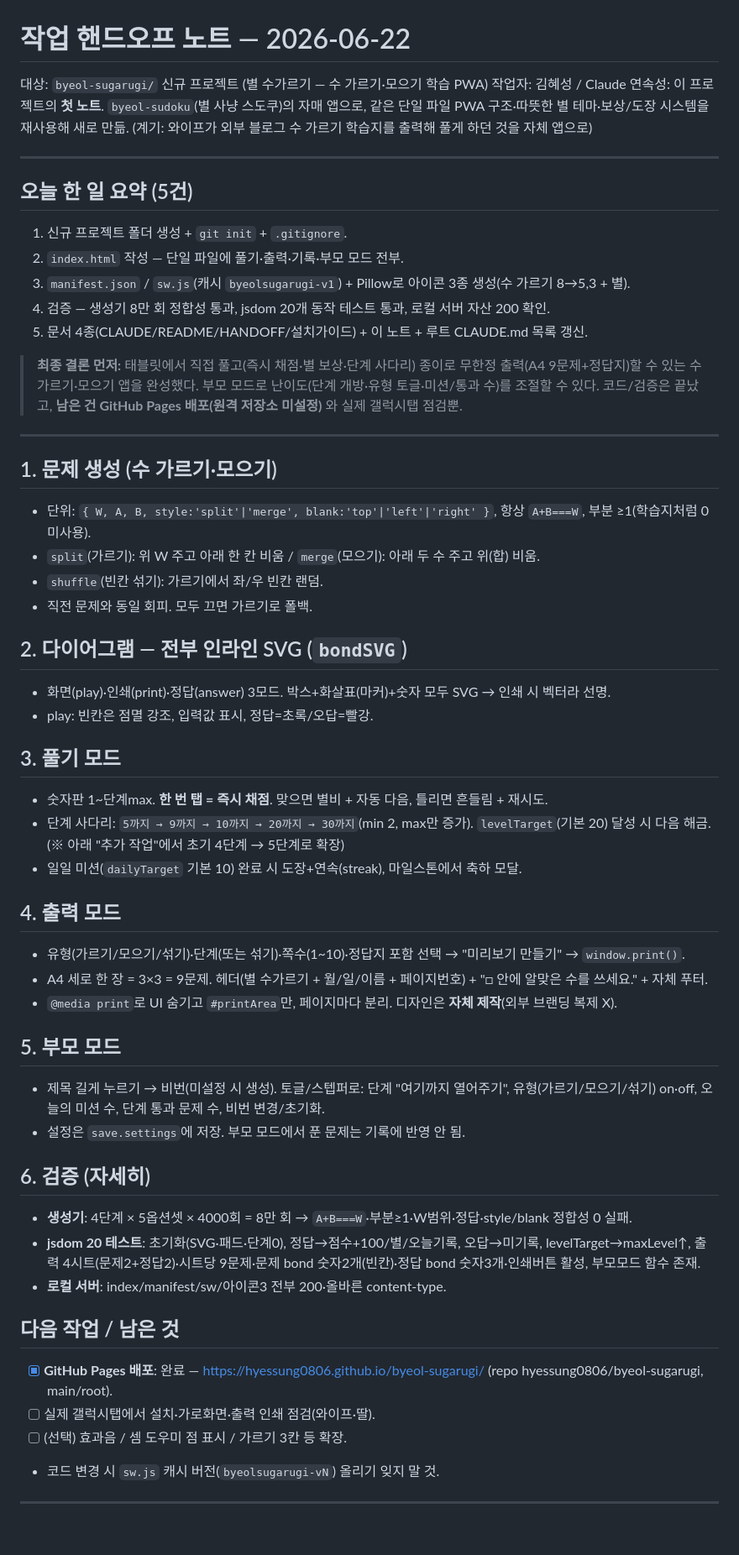
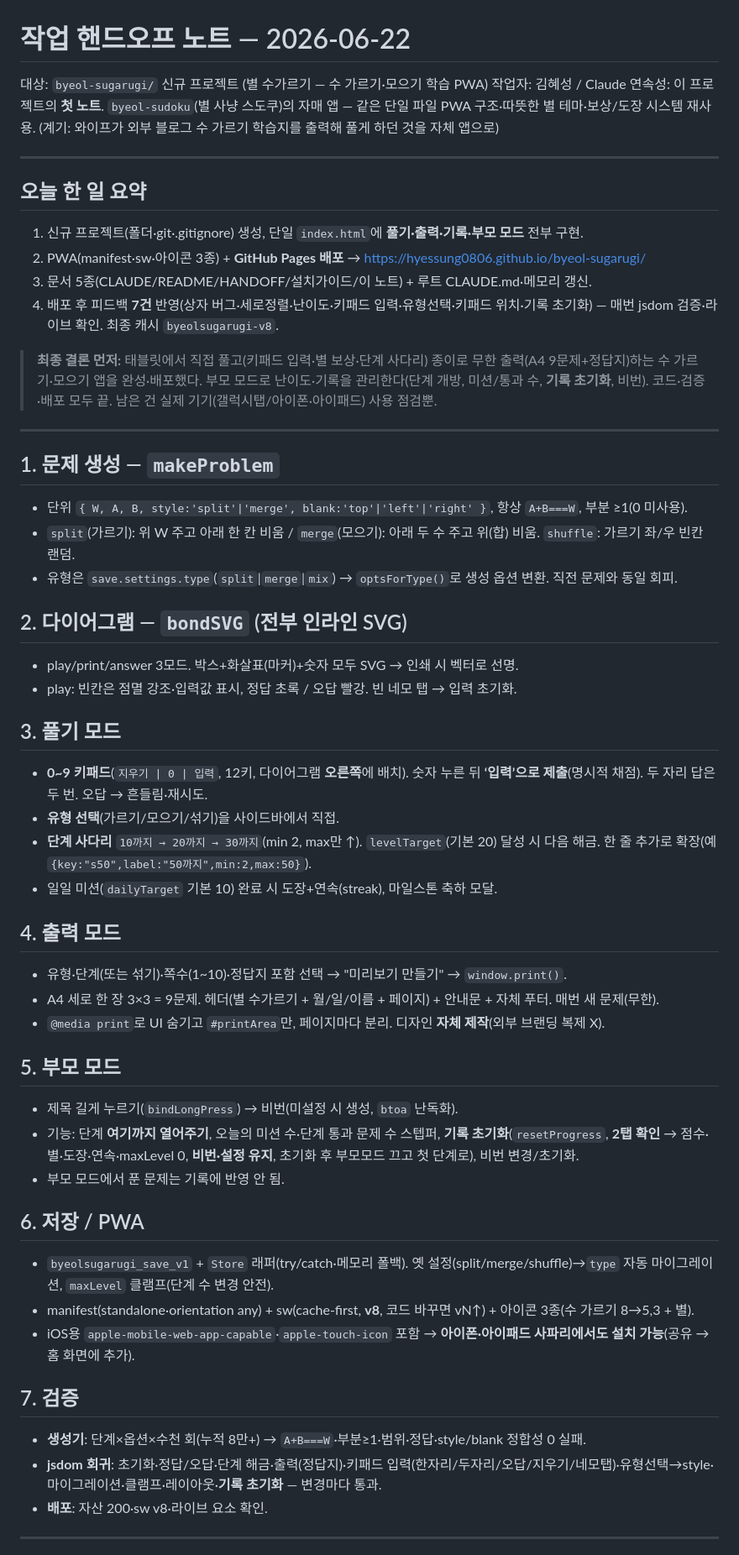
Before and after one commit to hyessung0806/byeol-sugarugi, a Markdown page: Hand-off/작업_핸드오프_2026-06-22.md, the part around one of its changes. Shown at 84% size. Drawn GitHub-style; blank space fills up the shorter version.

```diff
--- a/Hand-off/작업_핸드오프_2026-06-22.md
+++ b/Hand-off/작업_핸드오프_2026-06-22.md
@@ -2,57 +2,54 @@
 
 대상: `byeol-sugarugi/` 신규 프로젝트 (별 수가르기 — 수 가르기·모으기 학습 PWA)
 작업자: 김혜성 / Claude
-연속성: 이 프로젝트의 **첫 노트**. `byeol-sudoku`(별 사냥 스도쿠)의 자매 앱으로, 같은 단일 파일 PWA 구조·따뜻한 별 테마·보상/도장 시스템을 재사용해 새로 만듦. (계기: 와이프가 외부 블로그 수 가르기 학습지를 출력해 풀게 하던 것을 자체 앱으로)
+연속성: 이 프로젝트의 **첫 노트**. `byeol-sudoku`(별 사냥 스도쿠)의 자매 앱 — 같은 단일 파일 PWA 구조·따뜻한 별 테마·보상/도장 시스템 재사용. (계기: 와이프가 외부 블로그 수 가르기 학습지를 출력해 풀게 하던 것을 자체 앱으로)
 
 ---
 
-## 오늘 한 일 요약 (5건)
-1. 신규 프로젝트 폴더 생성 + `git init` + `.gitignore`.
-2. `index.html` 작성 — 단일 파일에 풀기·출력·기록·부모 모드 전부.
-3. `manifest.json` / `sw.js`(캐시 `byeolsugarugi-v1`) + Pillow로 아이콘 3종 생성(수 가르기 8→5,3 + 별).
-4. 검증 — 생성기 8만 회 정합성 통과, jsdom 20개 동작 테스트 통과, 로컬 서버 자산 200 확인.
-5. 문서 4종(CLAUDE/README/HANDOFF/설치가이드) + 이 노트 + 루트 CLAUDE.md 목록 갱신.
+## 오늘 한 일 요약
+1. 신규 프로젝트(폴더·git·.gitignore) 생성, 단일 `index.html`에 **풀기·출력·기록·부모 모드** 전부 구현.
+2. PWA(manifest·sw·아이콘 3종) + **GitHub Pages 배포** → https://hyessung0806.github.io/byeol-sugarugi/
+3. 문서 5종(CLAUDE/README/HANDOFF/설치가이드/이 노트) + 루트 CLAUDE.md·메모리 갱신.
+4. 배포 후 피드백 **7건** 반영(상자 버그·세로정렬·난이도·키패드 입력·유형선택·키패드 위치·기록 초기화) — 매번 jsdom 검증·라이브 확인. 최종 캐시 `byeolsugarugi-v8`.
 
-> **최종 결론 먼저:** 태블릿에서 직접 풀고(즉시 채점·별 보상·단계 사다리) 종이로 무한정 출력(A4 9문제+정답지)할 수 있는 수 가르기·모으기 앱을 완성했다. 부모 모드로 난이도(단계 개방·유형 토글·미션/통과 수)를 조절할 수 있다. 코드/검증은 끝났고, **남은 건 GitHub Pages 배포(원격 저장소 미설정)** 와 실제 갤럭시탭 점검뿐.
+> **최종 결론 먼저:** 태블릿에서 직접 풀고(키패드 입력·별 보상·단계 사다리) 종이로 무한 출력(A4 9문제+정답지)하는 수 가르기·모으기 앱을 완성·배포했다. 부모 모드로 난이도·기록을 관리한다(단계 개방, 미션/통과 수, **기록 초기화**, 비번). 코드·검증·배포 모두 끝. 남은 건 실제 기기(갤럭시탭/아이폰·아이패드) 사용 점검뿐.
 
 ---
 
-## 1. 문제 생성 (수 가르기·모으기)
-- 단위: `{ W, A, B, style:'split'|'merge', blank:'top'|'left'|'right' }`, 항상 `A+B===W`, 부분 ≥1(학습지처럼 0 미사용).
-- `split`(가르기): 위 W 주고 아래 한 칸 비움 / `merge`(모으기): 아래 두 수 주고 위(합) 비움.
-- `shuffle`(빈칸 섞기): 가르기에서 좌/우 빈칸 랜덤.
-- 직전 문제와 동일 회피. 모두 끄면 가르기로 폴백.
+## 1. 문제 생성 — `makeProblem`
+- 단위 `{ W, A, B, style:'split'|'merge', blank:'top'|'left'|'right' }`, 항상 `A+B===W`, 부분 ≥1(0 미사용).
+- `split`(가르기): 위 W 주고 아래 한 칸 비움 / `merge`(모으기): 아래 두 수 주고 위(합) 비움. `shuffle`: 가르기 좌/우 빈칸 랜덤.
+- 유형은 `save.settings.type`(`split`|`merge`|`mix`) → `optsForType()`로 생성 옵션 변환. 직전 문제와 동일 회피.
 
-## 2. 다이어그램 — 전부 인라인 SVG (`bondSVG`)
-- 화면(play)·인쇄(print)·정답(answer) 3모드. 박스+화살표(마커)+숫자 모두 SVG → 인쇄 시 벡터라 선명.
-- play: 빈칸은 점멸 강조, 입력값 표시, 정답=초록/오답=빨강.
+## 2. 다이어그램 — `bondSVG` (전부 인라인 SVG)
+- play/print/answer 3모드. 박스+화살표(마커)+숫자 모두 SVG → 인쇄 시 벡터로 선명.
+- play: 빈칸은 점멸 강조·입력값 표시, 정답 초록 / 오답 빨강. 빈 네모 탭 → 입력 초기화.
 
 ## 3. 풀기 모드
-- 숫자판 1~단계max. **한 번 탭 = 즉시 채점**. 맞으면 별비 + 자동 다음, 틀리면 흔들림 + 재시도.
-- 단계 사다리: `5까지 → 9까지 → 10까지 → 20까지 → 30까지`(min 2, max만 증가). `levelTarget`(기본 20) 달성 시 다음 해금. (※ 아래 "추가 작업"에서 초기 4단계 → 5단계로 확장)
-- 일일 미션(`dailyTarget` 기본 10) 완료 시 도장+연속(streak), 마일스톤에서 축하 모달.
+- **0~9 키패드**(`지우기 | 0 | 입력`, 12키, 다이어그램 **오른쪽**에 배치). 숫자 누른 뒤 **‘입력’으로 제출**(명시적 채점). 두 자리 답은 두 번. 오답 → 흔들림·재시도.
+- **유형 선택**(가르기/모으기/섞기)을 사이드바에서 직접.
+- **단계 사다리** `10까지 → 20까지 → 30까지`(min 2, max만 ↑). `levelTarget`(기본 20) 달성 시 다음 해금. 한 줄 추가로 확장(예 `{key:"s50",label:"50까지",min:2,max:50}`).
+- 일일 미션(`dailyTarget` 기본 10) 완료 시 도장+연속(streak), 마일스톤 축하 모달.
 
 ## 4. 출력 모드
-- 유형(가르기/모으기/섞기)·단계(또는 섞기)·쪽수(1~10)·정답지 포함 선택 → "미리보기 만들기" → `window.print()`.
-- A4 세로 한 장 = 3×3 = 9문제. 헤더(별 수가르기 + 월/일/이름 + 페이지번호) + "□ 안에 알맞은 수를 쓰세요." + 자체 푸터.
-- `@media print`로 UI 숨기고 `#printArea`만, 페이지마다 분리. 디자인은 **자체 제작**(외부 브랜딩 복제 X).
+- 유형·단계(또는 섞기)·쪽수(1~10)·정답지 포함 선택 → "미리보기 만들기" → `window.print()`.
+- A4 세로 한 장 3×3 = 9문제. 헤더(별 수가르기 + 월/일/이름 + 페이지) + 안내문 + 자체 푸터. 매번 새 문제(무한).
+- `@media print`로 UI 숨기고 `#printArea`만, 페이지마다 분리. 디자인 **자체 제작**(외부 브랜딩 복제 X).
 
 ## 5. 부모 모드
-- 제목 길게 누르기 → 비번(미설정 시 생성). 토글/스텝퍼로:
-  단계 "여기까지 열어주기", 유형(가르기/모으기/섞기) on·off, 오늘의 미션 수, 단계 통과 문제 수, 비번 변경/초기화.
-- 설정은 `save.settings`에 저장. 부모 모드에서 푼 문제는 기록에 반영 안 됨.
+- 제목 길게 누르기(`bindLongPress`) → 비번(미설정 시 생성, `btoa` 난독화).
+- 기능: 단계 **여기까지 열어주기**, 오늘의 미션 수·단계 통과 문제 수 스텝퍼, **기록 초기화**(`resetProgress`, **2탭 확인** → 점수·별·도장·연속·maxLevel 0, **비번·설정 유지**, 초기화 후 부모모드 끄고 첫 단계로), 비번 변경/초기화.
+- 부모 모드에서 푼 문제는 기록에 반영 안 됨.
 
-## 6. 검증 (자세히)
-- **생성기**: 4단계 × 5옵션셋 × 4000회 = 8만 회 → `A+B===W`·부분≥1·W범위·정답·style/blank 정합성 0 실패.
-- **jsdom 20 테스트**: 초기화(SVG·패드·단계0), 정답→점수+100/별/오늘기록, 오답→미기록, levelTarget→maxLevel↑,
-  출력 4시트(문제2+정답2)·시트당 9문제·문제 bond 숫자2개(빈칸)·정답 bond 숫자3개·인쇄버튼 활성, 부모모드 함수 존재.
-- **로컬 서버**: index/manifest/sw/아이콘3 전부 200·올바른 content-type.
+## 6. 저장 / PWA
+- `byeolsugarugi_save_v1` + `Store` 래퍼(try/catch·메모리 폴백). 옛 설정(split/merge/shuffle)→`type` 자동 마이그레이션, `maxLevel` 클램프(단계 수 변경 안전).
+- manifest(standalone·orientation any) + sw(cache-first, **v8**, 코드 바꾸면 vN↑) + 아이콘 3종(수 가르기 8→5,3 + 별).
+- iOS용 `apple-mobile-web-app-capable`·`apple-touch-icon` 포함 → **아이폰·아이패드 사파리에서도 설치 가능**(공유 → 홈 화면에 추가).
 
-## 다음 작업 / 남은 것
-- [x] **GitHub Pages 배포**: 완료 — https://hyessung0806.github.io/byeol-sugarugi/ (repo hyessung0806/byeol-sugarugi, main/root).
-- [ ] 실제 갤럭시탭에서 설치·가로화면·출력 인쇄 점검(와이프·딸).
-- [ ] (선택) 효과음 / 셈 도우미 점 표시 / 가르기 3칸 등 확장.
-- 코드 변경 시 `sw.js` 캐시 버전(`byeolsugarugi-vN`) 올리기 잊지 말 것.
+## 7. 검증
+- **생성기**: 단계×옵션×수천 회(누적 8만+) → `A+B===W`·부분≥1·범위·정답·style/blank 정합성 0 실패.
+- **jsdom 회귀**: 초기화·정답/오답·단계 해금·출력(정답지)·키패드 입력(한자리/두자리/오답/지우기/네모탭)·유형선택→style·마이그레이션·클램프·레이아웃·**기록 초기화** — 변경마다 통과.
+- **배포**: 자산 200·sw v8·라이브 요소 확인.
 
 ---
 
```
Also changed, not shown: other parts of Hand-off/작업_핸드오프_2026-06-22.md (+13 -24 lines), GALAXY_TAB_설치가이드.md (+15 -0 lines), README.md (+6 -6 lines).
